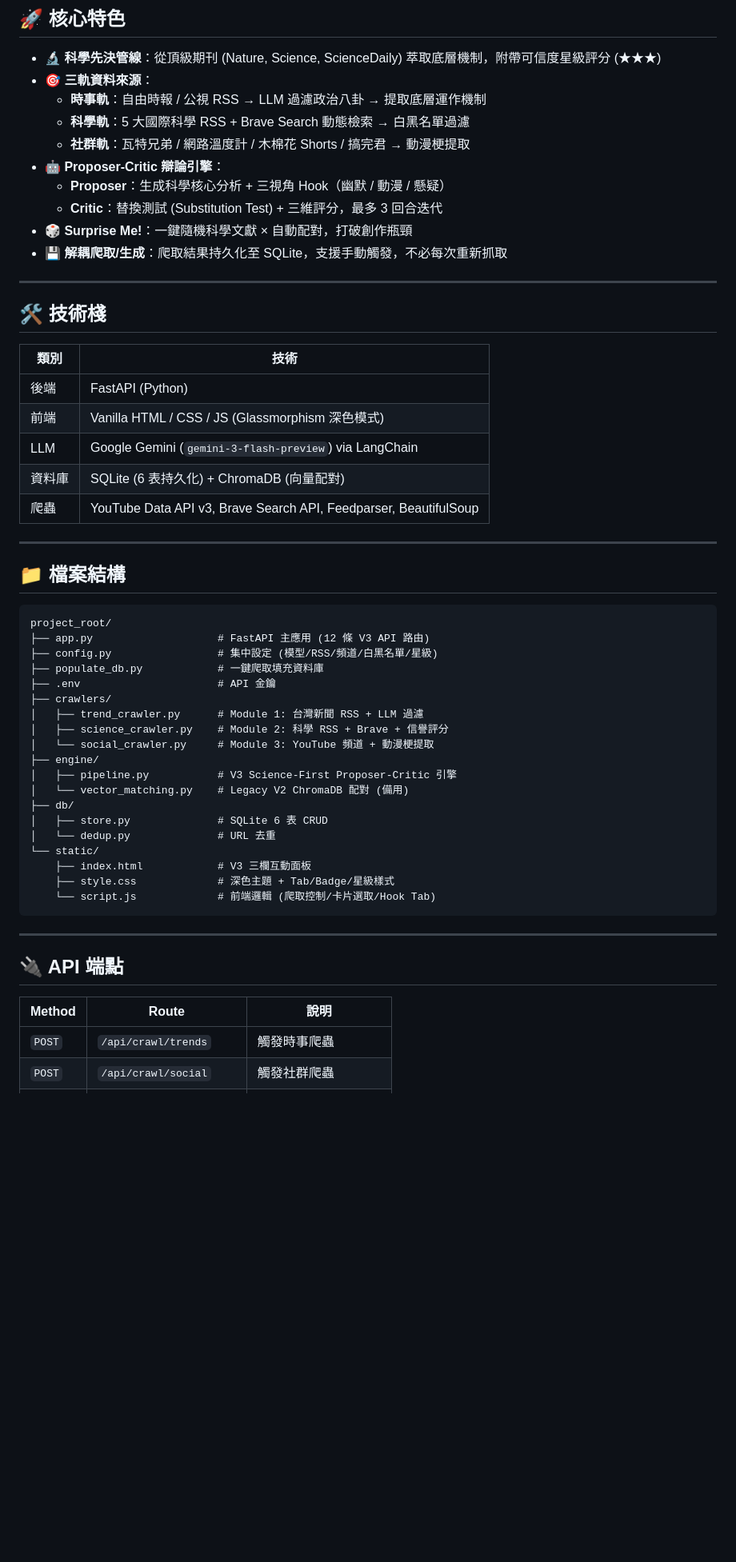
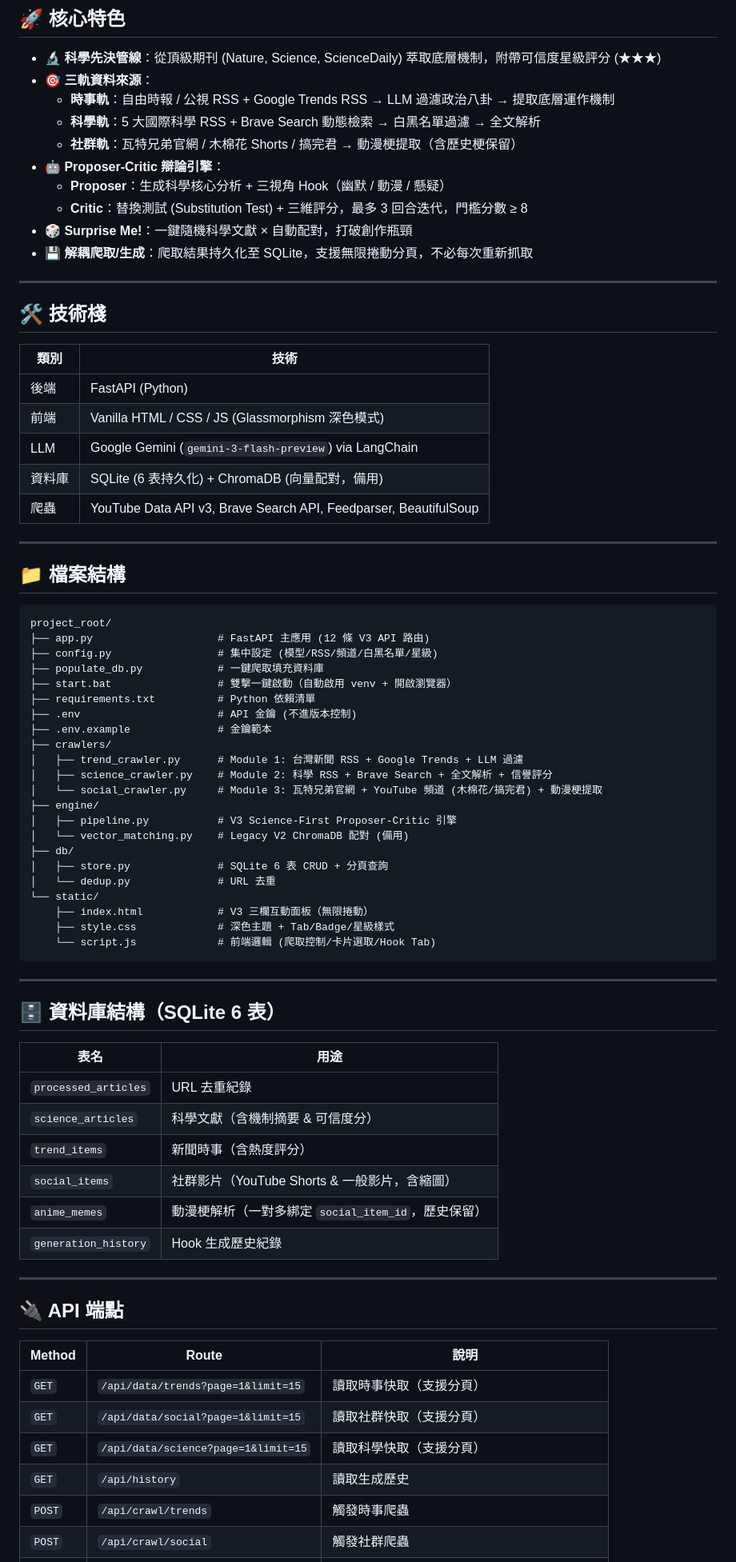
Before and after one commit to wijinzo/inspiration-system, a Markdown page: README.md, the part around one of its changes. Shown at 80% size. Rendered like a GitHub page; blank space fills up the shorter version.

````diff
--- a/README.md
+++ b/README.md
@@ -9,14 +9,14 @@
 
 - **🔬 科學先決管線**：從頂級期刊 (Nature, Science, ScienceDaily) 萃取底層機制，附帶可信度星級評分 (★★★)
 - **🎯 三軌資料來源**：
-  - **時事軌**：自由時報 / 公視 RSS → LLM 過濾政治八卦 → 提取底層運作機制
-  - **科學軌**：5 大國際科學 RSS + Brave Search 動態檢索 → 白黑名單過濾
-  - **社群軌**：瓦特兄弟 / 網路溫度計 / 木棉花 Shorts / 搞完君 → 動漫梗提取
+  - **時事軌**：自由時報 / 公視 RSS + Google Trends RSS → LLM 過濾政治八卦 → 提取底層運作機制
+  - **科學軌**：5 大國際科學 RSS + Brave Search 動態檢索 → 白黑名單過濾 → 全文解析
+  - **社群軌**：瓦特兄弟官網 / 木棉花 Shorts / 搞完君 → 動漫梗提取（含歷史梗保留）
 - **🤖 Proposer-Critic 辯論引擎**：
   - **Proposer**：生成科學核心分析 + 三視角 Hook（幽默 / 動漫 / 懸疑）
-  - **Critic**：替換測試 (Substitution Test) + 三維評分，最多 3 回合迭代
+  - **Critic**：替換測試 (Substitution Test) + 三維評分，最多 3 回合迭代，門檻分數 ≥ 8
 - **🎲 Surprise Me!**：一鍵隨機科學文獻 × 自動配對，打破創作瓶頸
-- **💾 解耦爬取/生成**：爬取結果持久化至 SQLite，支援手動觸發，不必每次重新抓取
+- **💾 解耦爬取/生成**：爬取結果持久化至 SQLite，支援無限捲動分頁，不必每次重新抓取
 
 ---
 
@@ -27,7 +27,7 @@
 | 後端 | FastAPI (Python) |
 | 前端 | Vanilla HTML / CSS / JS (Glassmorphism 深色模式) |
 | LLM | Google Gemini (`gemini-3-flash-preview`) via LangChain |
-| 資料庫 | SQLite (6 表持久化) + ChromaDB (向量配對) |
+| 資料庫 | SQLite (6 表持久化) + ChromaDB (向量配對，備用) |
 | 爬蟲 | YouTube Data API v3, Brave Search API, Feedparser, BeautifulSoup |
 
 ---
@@ -39,22 +39,38 @@ project_root/
 ├── app.py                    # FastAPI 主應用 (12 條 V3 API 路由)
 ├── config.py                 # 集中設定 (模型/RSS/頻道/白黑名單/星級)
 ├── populate_db.py            # 一鍵爬取填充資料庫
-├── .env                      # API 金鑰
+├── start.bat                 # 雙擊一鍵啟動（自動啟用 venv + 開啟瀏覽器）
+├── requirements.txt          # Python 依賴清單
+├── .env                      # API 金鑰 (不進版本控制)
+├── .env.example              # 金鑰範本
 ├── crawlers/
-│   ├── trend_crawler.py      # Module 1: 台灣新聞 RSS + LLM 過濾
-│   ├── science_crawler.py    # Module 2: 科學 RSS + Brave + 信譽評分
-│   └── social_crawler.py     # Module 3: YouTube 頻道 + 動漫梗提取
+│   ├── trend_crawler.py      # Module 1: 台灣新聞 RSS + Google Trends + LLM 過濾
+│   ├── science_crawler.py    # Module 2: 科學 RSS + Brave Search + 全文解析 + 信譽評分
+│   └── social_crawler.py     # Module 3: 瓦特兄弟官網 + YouTube 頻道 (木棉花/搞完君) + 動漫梗提取
 ├── engine/
 │   ├── pipeline.py           # V3 Science-First Proposer-Critic 引擎
 │   └── vector_matching.py    # Legacy V2 ChromaDB 配對 (備用)
 ├── db/
-│   ├── store.py              # SQLite 6 表 CRUD
+│   ├── store.py              # SQLite 6 表 CRUD + 分頁查詢
 │   └── dedup.py              # URL 去重
 └── static/
-    ├── index.html            # V3 三欄互動面板
+    ├── index.html            # V3 三欄互動面板（無限捲動）
     ├── style.css             # 深色主題 + Tab/Badge/星級樣式
     └── script.js             # 前端邏輯 (爬取控制/卡片選取/Hook Tab)
 ```
+
+---
+
+## 🗄️ 資料庫結構（SQLite 6 表）
+
+| 表名 | 用途 |
+|------|------|
+| `processed_articles` | URL 去重紀錄 |
+| `science_articles` | 科學文獻（含機制摘要 & 可信度分） |
+| `trend_items` | 新聞時事（含熱度評分） |
+| `social_items` | 社群影片（YouTube Shorts & 一般影片，含縮圖） |
+| `anime_memes` | 動漫梗解析（一對多綁定 `social_item_id`，歷史保留） |
+| `generation_history` | Hook 生成歷史紀錄 |
 
 ---
 
@@ -62,6 +78,10 @@ project_root/
 
 | Method | Route | 說明 |
 |--------|-------|------|
+| `GET` | `/api/data/trends?page=1&limit=15` | 讀取時事快取（支援分頁） |
+| `GET` | `/api/data/social?page=1&limit=15` | 讀取社群快取（支援分頁） |
+| `GET` | `/api/data/science?page=1&limit=15` | 讀取科學快取（支援分頁） |
+| `GET` | `/api/history` | 讀取生成歷史 |
 | `POST` | `/api/crawl/trends` | 觸發時事爬蟲 |
 | `POST` | `/api/crawl/social` | 觸發社群爬蟲 |
 | `POST` | `/api/crawl/science` | 觸發科學爬蟲 |
````
Also changed, not shown: other parts of README.md (+51 -17 lines).
